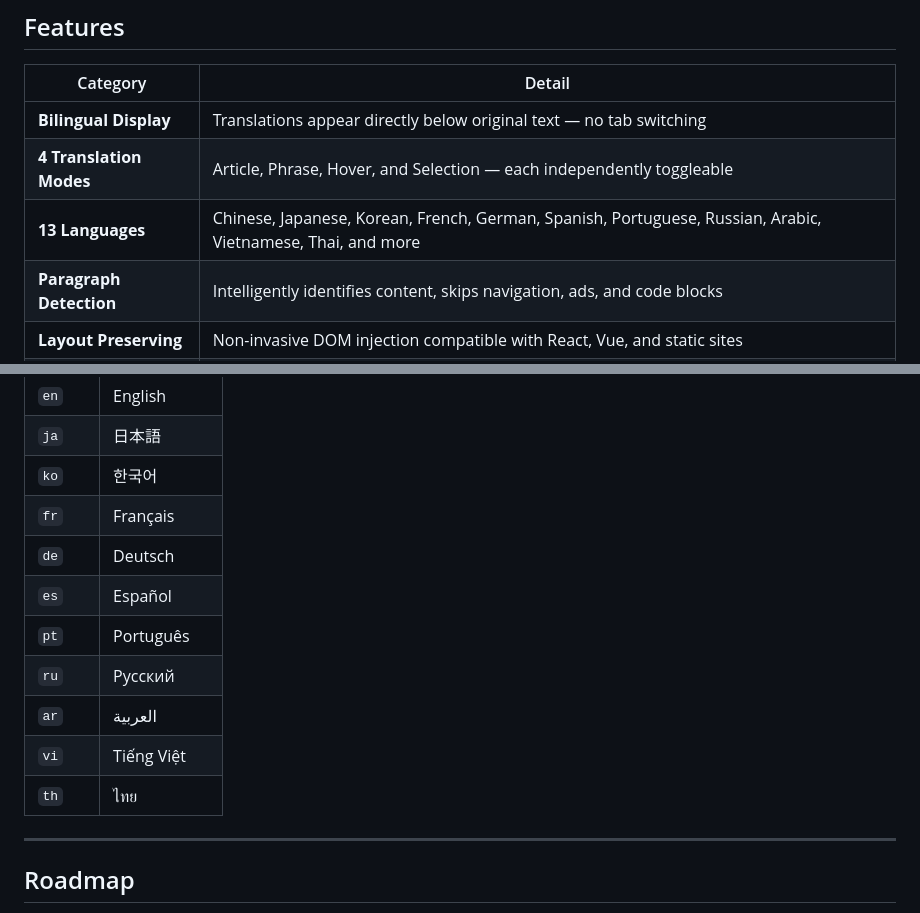
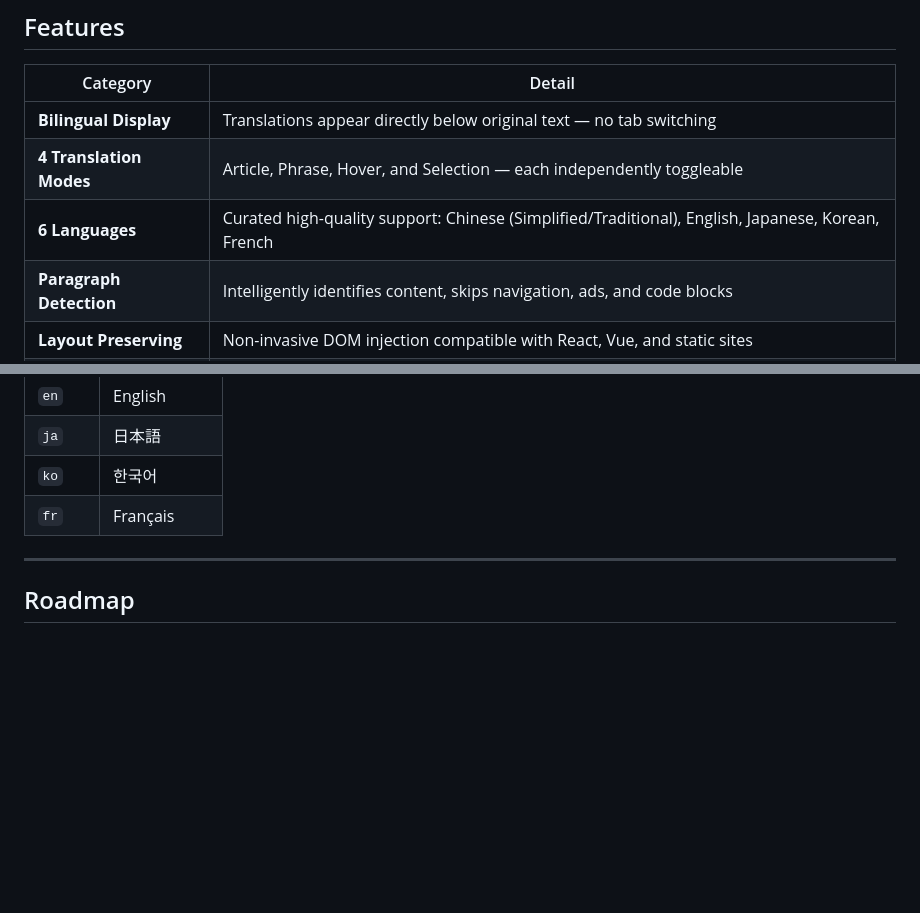
Before and after one commit to FistHeart/DeepSeek-Immersive-Translator, a Markdown page: README.md, 2 parts joined by grey strips. Drawn GitHub-style; blank space fills up the shorter version.

```diff
--- a/README.md
+++ b/README.md
@@ -29,7 +29,7 @@ Four independent translation modes cover every reading scenario: long-form artic
 |----------|--------|
 | **Bilingual Display** | Translations appear directly below original text — no tab switching |
 | **4 Translation Modes** | Article, Phrase, Hover, and Selection — each independently toggleable |
-| **13 Languages** | Chinese, Japanese, Korean, French, German, Spanish, Portuguese, Russian, Arabic, Vietnamese, Thai, and more |
+| **6 Languages** | Curated high-quality support: Chinese (Simplified/Traditional), English, Japanese, Korean, French |
 | **Paragraph Detection** | Intelligently identifies content, skips navigation, ads, and code blocks |
 | **Layout Preserving** | Non-invasive DOM injection compatible with React, Vue, and static sites |
 | **Auto-Translate** | Optional automatic translation for dynamically loaded content (SPA, infinite scroll) |
@@ -288,13 +288,6 @@ This extension implements a **zero-leak architecture**:
 | `ja` | 日本語 |
 | `ko` | 한국어 |
 | `fr` | Français |
-| `de` | Deutsch |
-| `es` | Español |
-| `pt` | Português |
-| `ru` | Русский |
-| `ar` | العربية |
-| `vi` | Tiếng Việt |
-| `th` | ไทย |
 
 ---
 
```
Also changed, not shown: README.zh-CN.md (+0 -7 lines).
